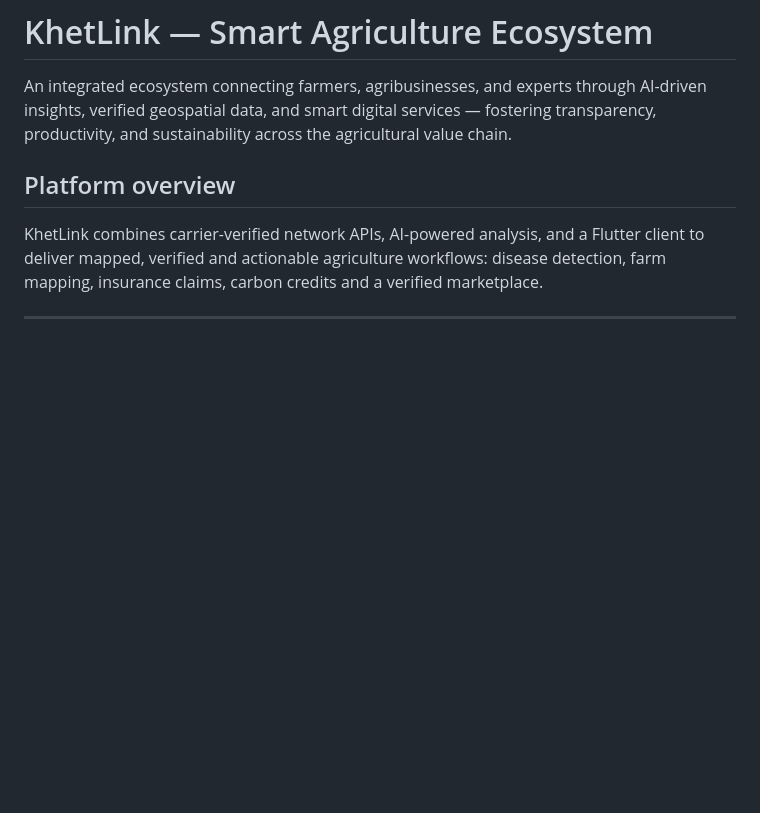
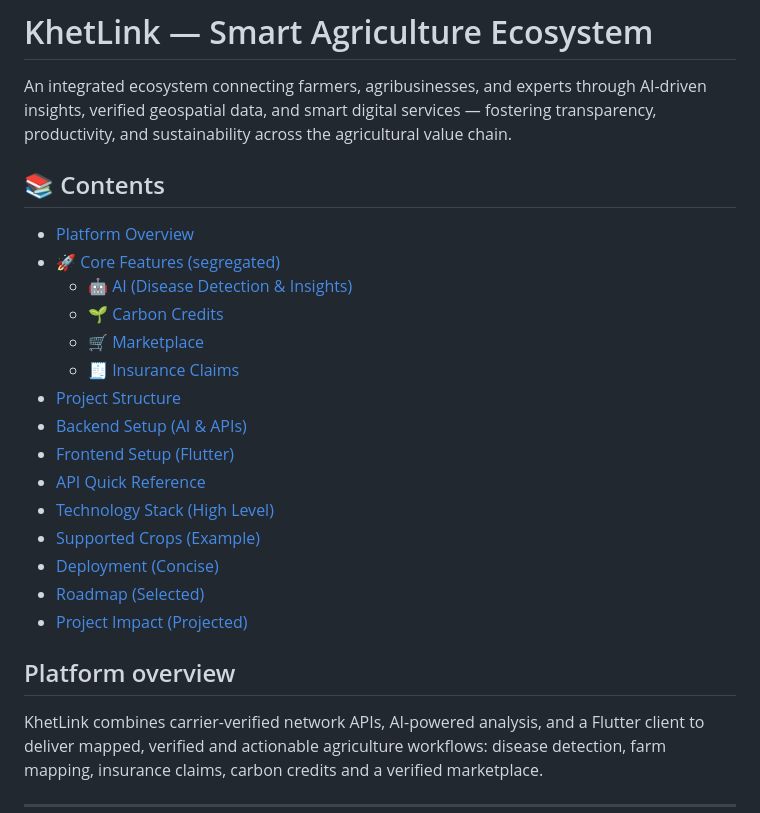
Before and after one commit to Aviral-77/KhetLink, a Markdown page: README.md, the part around the change. Drawn GitHub-style; blank space fills up the shorter version.

Commit message:
clean commit

```diff
--- a/README.md
+++ b/README.md
@@ -1,6 +1,24 @@
 # KhetLink — Smart Agriculture Ecosystem
 
 An integrated ecosystem connecting farmers, agribusinesses, and experts through AI-driven insights, verified geospatial data, and smart digital services — fostering transparency, productivity, and sustainability across the agricultural value chain.
+
+## 📚 Contents
+
+- [Platform Overview](#platform-overview)
+- [🚀 Core Features (segregated)](#-core-features-segregated)
+  - [🤖 AI (Disease Detection & Insights)](#-ai-disease-detection--insights)
+  - [🌱 Carbon Credits](#-carbon-credits)
+  - [🛒 Marketplace](#-marketplace)
+  - [🧾 Insurance Claims](#-insurance-claims)
+- [Project Structure](#project-structure)
+- [Backend Setup (AI & APIs)](#backend-setup-ai--apis)
+- [Frontend Setup (Flutter)](#frontend-setup-flutter)
+- [API Quick Reference](#api-quick-reference)
+- [Technology Stack (High Level)](#technology-stack-high-level)
+- [Supported Crops (Example)](#supported-crops-example)
+- [Deployment (Concise)](#deployment-concise)
+- [Roadmap (Selected)](#roadmap-selected)
+- [Project Impact (Projected)](#project-impact-projected)
 
 ## Platform overview
 
```
